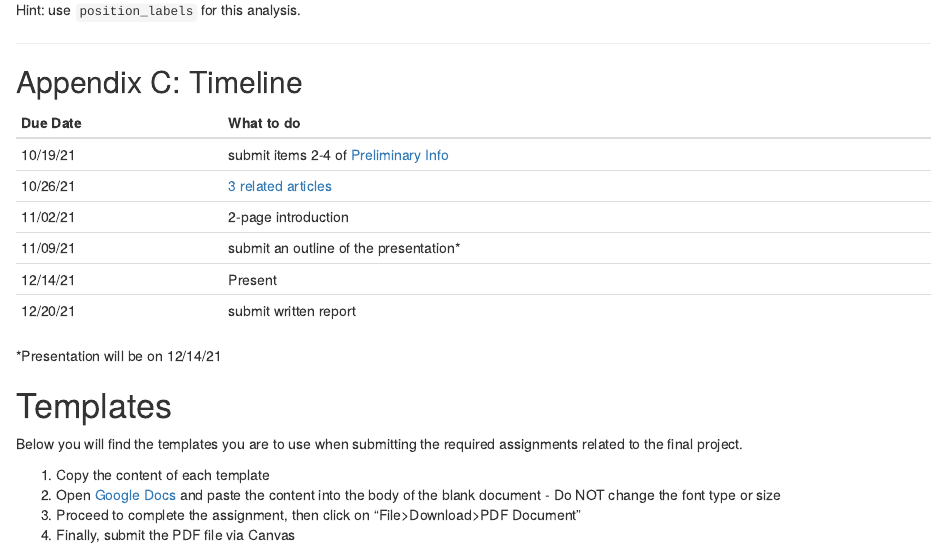
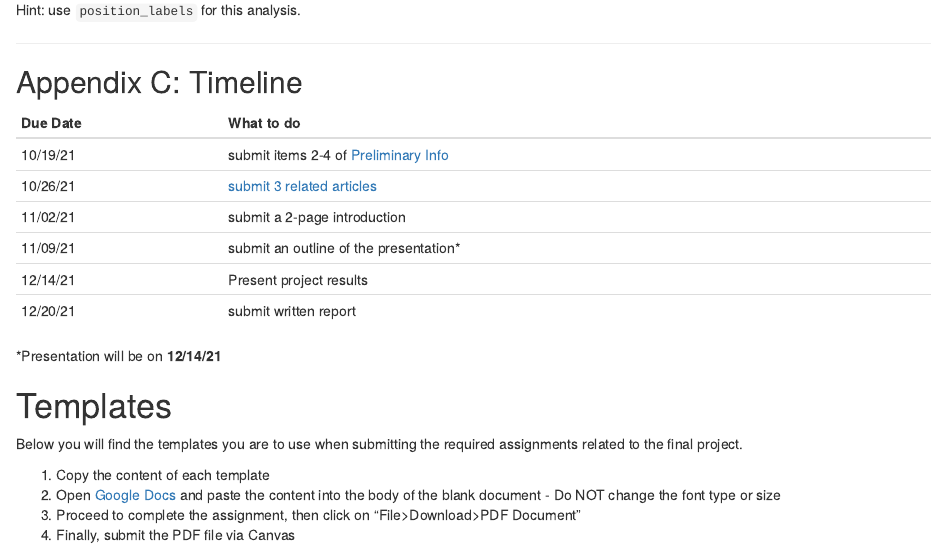
Before and after one commit to drfurtado/isk-ancillary, an R Markdown document (docs/projects/project1.Rmd): the page in a window 1100 px wide, from 6740 px down. Rendered offline with R 4.5, knitr and Pandoc, with nearby package versions; drawn as R Markdown's standard HTML page in place of the format the file asks for.

Commit message:
project 1 is now updating

```diff
--- a/docs/projects/project1.Rmd
+++ b/docs/projects/project1.Rmd
@@ -341,13 +341,13 @@ Hint: use `position_labels` for this analysis.
 | Due Date | What to do |
 |:---------|:---------------|
 |10/19/21| submit items 2-4 of [Preliminary Info](#prelim-info) |
-|10/26/21 | [3 related articles](#articles) |
-|11/02/21 | 2-page introduction |
+|10/26/21 | [submit 3 related articles](#articles) |
+|11/02/21 | submit a 2-page introduction |
 |11/09/21 | submit an outline of the presentation* |
-|12/14/21 | Present  |
+|12/14/21 | Present project results  |
 |12/20/21 | submit written report |
 
-*Presentation will be on 12/14/21
+*Presentation will be on **12/14/21**
 
 # Templates
 
```
Also changed, not shown: 1 other file.
